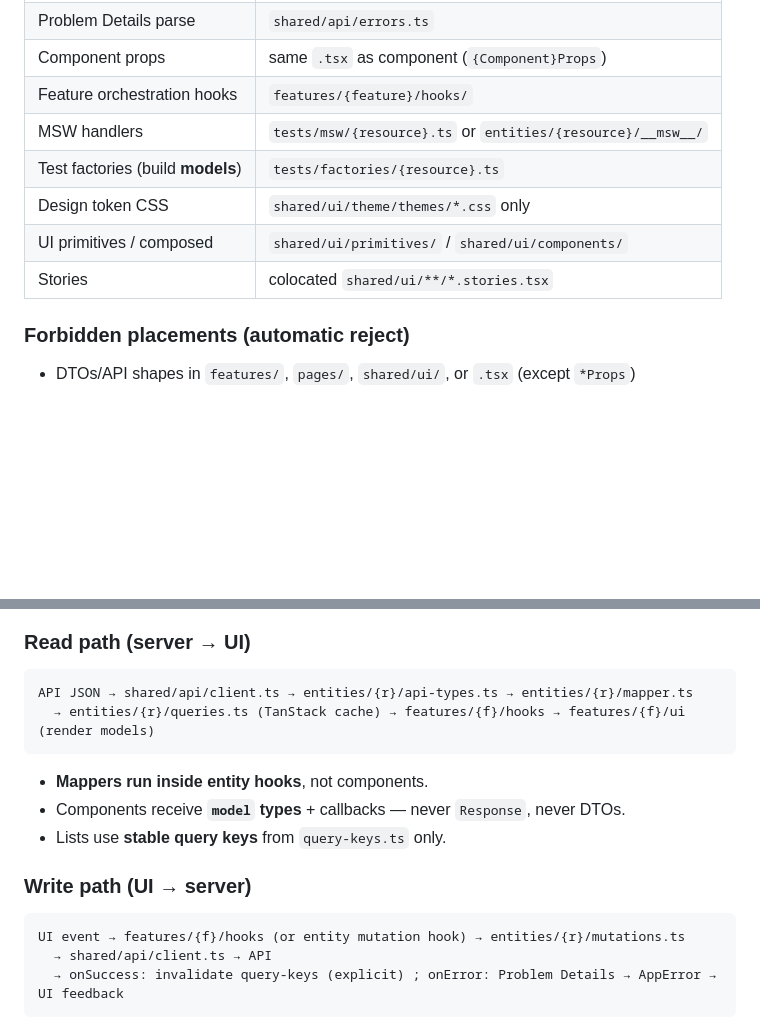
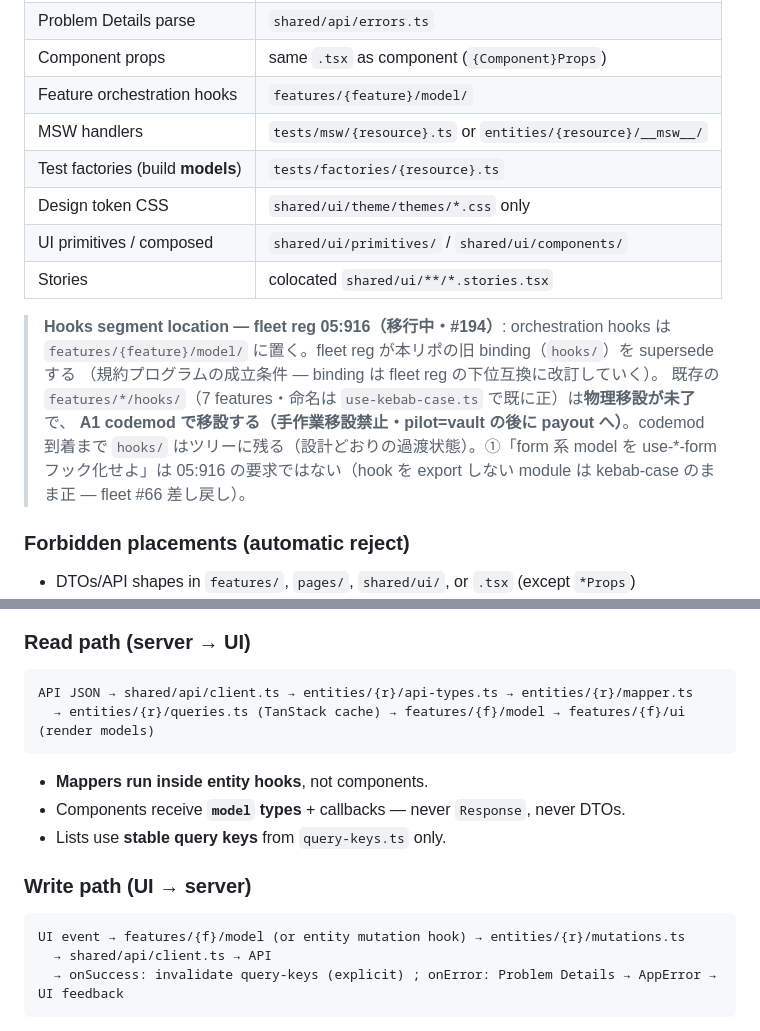
Before and after one commit to hideyukiMORI/nene-payout, a Markdown page: docs/development/frontend-standards.md, 2 parts joined by grey strips. GitHub-like rendering; blank space fills up the shorter version.

Commit message:
docs(frontend): hooks segment 配置を fleet reg 05:916 の model/ へ改訂する (#194)
fleet から「hooks/ に use-*-page.ts 残存＝非準拠」の共有。実測すると payout の
binding frontend-standards.md:185 が自ら hooks/ を規定しており、fleet reg 05:916
（hooks→model/）との doc 対 doc の衝突だった。統合リナ裁定＝fleet reg が repo
binding を supersede（規約プログラムの成立条件）。

binding を先に改訂する（hub 指示＝実行順は binding 改訂を先・物理 move は codemod 到着時）:
- 配置表 185・read/write flow 図 210/220 の hooks/ を model/ へ
- 過渡状態を明記: 既存 7 features の hooks/ は命名は正・物理移設は A1 codemod
  （手作業移設禁止・pilot=vault の後 payout）。codemod まで hooks/ は残る
- ①「form 系を use-*-form フック化」は 05:916 の要求ではない（hook を export しない
  module は kebab-case のまま正）ことを注記（fleet #66 で差し戻し確定）

物理 move が残るので #194 は Close せず。350/351 の「feature hooks」は概念参照で不変。

Refs #194

Co-Authored-By: Claude Opus 4.8 (1M context) <noreply@anthropic.com>

````diff
--- a/docs/development/frontend-standards.md
+++ b/docs/development/frontend-standards.md
@@ -182,12 +182,20 @@ entities/received-invoice/
 | HTTP transport | `shared/api/client.ts` |
 | Problem Details parse | `shared/api/errors.ts` |
 | Component props | same `.tsx` as component (`{Component}Props`) |
-| Feature orchestration hooks | `features/{feature}/hooks/` |
+| Feature orchestration hooks | `features/{feature}/model/` |
 | MSW handlers | `tests/msw/{resource}.ts` or `entities/{resource}/__msw__/` |
 | Test factories (build **models**) | `tests/factories/{resource}.ts` |
 | Design token CSS | `shared/ui/theme/themes/*.css` only |
 | UI primitives / composed | `shared/ui/primitives/` / `shared/ui/components/` |
 | Stories | colocated `shared/ui/**/*.stories.tsx` |
+
+> **Hooks segment location — fleet reg 05:916（移行中・#194）**: orchestration hooks は
+> `features/{feature}/model/` に置く。fleet reg が本リポの旧 binding（`hooks/`）を supersede する
+> （規約プログラムの成立条件 — binding は fleet reg の下位互換に改訂していく）。
+> 既存の `features/*/hooks/`（7 features・命名は `use-kebab-case.ts` で既に正）は**物理移設が未了**で、
+> **A1 codemod で移設する（手作業移設禁止・pilot=vault の後に payout へ）**。codemod 到着まで
+> `hooks/` はツリーに残る（設計どおりの過渡状態）。①「form 系 model を use-*-form フック化せよ」は
+> 05:916 の要求ではない（hook を export しない module は kebab-case のまま正 — fleet #66 差し戻し）。
 
 ### Forbidden placements (automatic reject)
 
@@ -207,7 +215,7 @@ entities/received-invoice/
 
 ```text
 API JSON → shared/api/client.ts → entities/{r}/api-types.ts → entities/{r}/mapper.ts
-  → entities/{r}/queries.ts (TanStack cache) → features/{f}/hooks → features/{f}/ui (render models)
+  → entities/{r}/queries.ts (TanStack cache) → features/{f}/model → features/{f}/ui (render models)
 ```
 
 - **Mappers run inside entity hooks**, not components.
@@ -217,7 +225,7 @@ API JSON → shared/api/client.ts → entities/{r}/api-types.ts → entities/{r}
 ### Write path (UI → server)
 
 ```text
-UI event → features/{f}/hooks (or entity mutation hook) → entities/{r}/mutations.ts
+UI event → features/{f}/model (or entity mutation hook) → entities/{r}/mutations.ts
   → shared/api/client.ts → API
   → onSuccess: invalidate query-keys (explicit) ; onError: Problem Details → AppError → UI feedback
 ```
````
